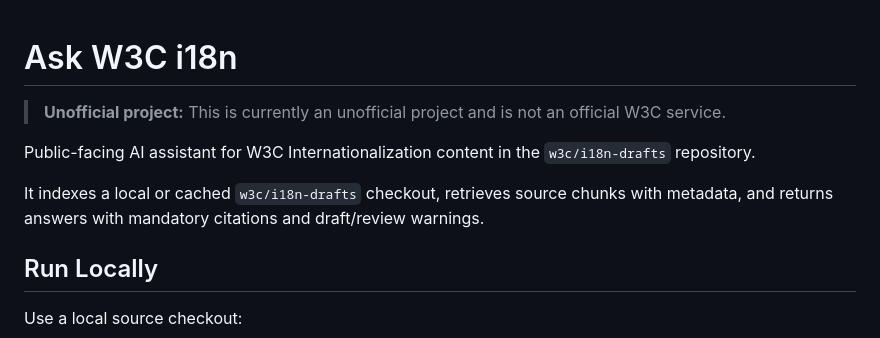
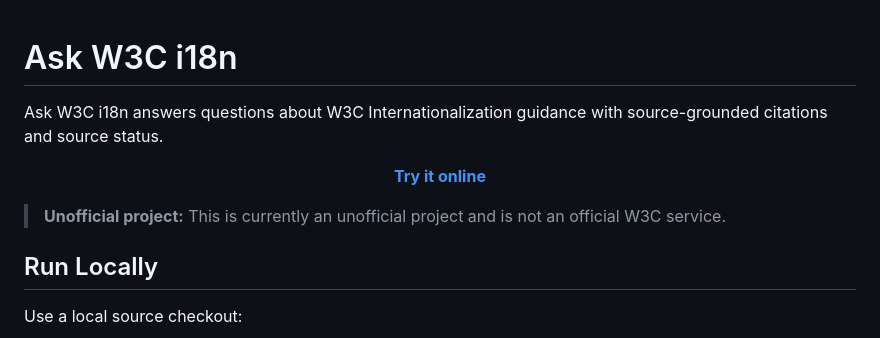
Before and after one commit to xfq/i18n-drafts-assistant, a Markdown page: README.md, the part around the change. GitHub-like rendering.

```diff
--- a/README.md
+++ b/README.md
@@ -1,10 +1,12 @@
 # Ask W3C i18n
 
+Ask W3C i18n answers questions about W3C Internationalization guidance with source-grounded citations and source status.
+
+<p align="center">
+  <a href="https://i18n-drafts-assistant.onrender.com/"><strong>Try it online</strong></a>
+</p>
+
 > **Unofficial project:** This is currently an unofficial project and is not an official W3C service.
-
-Public-facing AI assistant for W3C Internationalization content in the `w3c/i18n-drafts` repository.
-
-It indexes a local or cached `w3c/i18n-drafts` checkout, retrieves source chunks with metadata, and returns answers with mandatory citations and draft/review warnings.
 
 ## Run Locally
 
```
